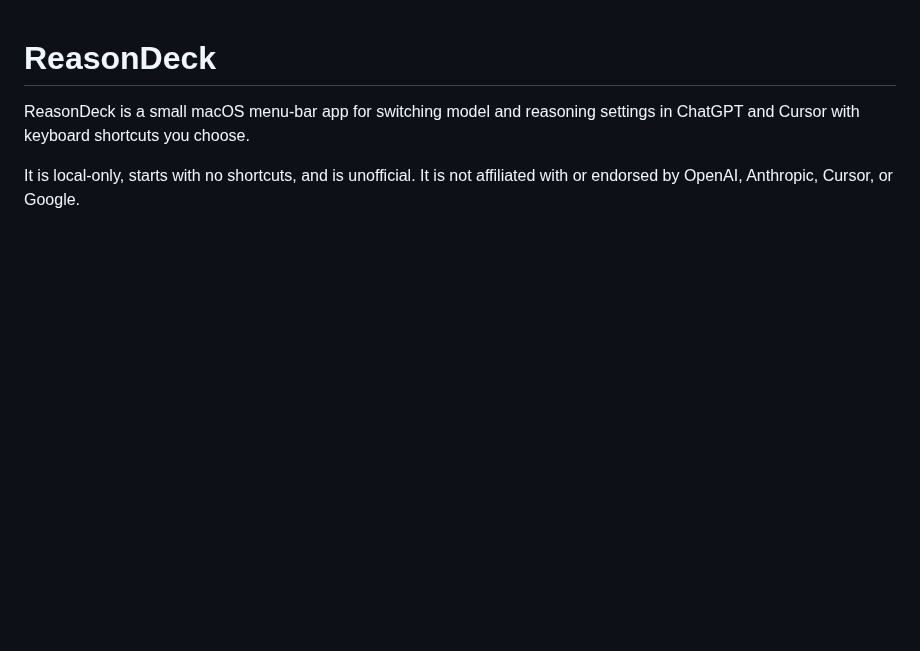
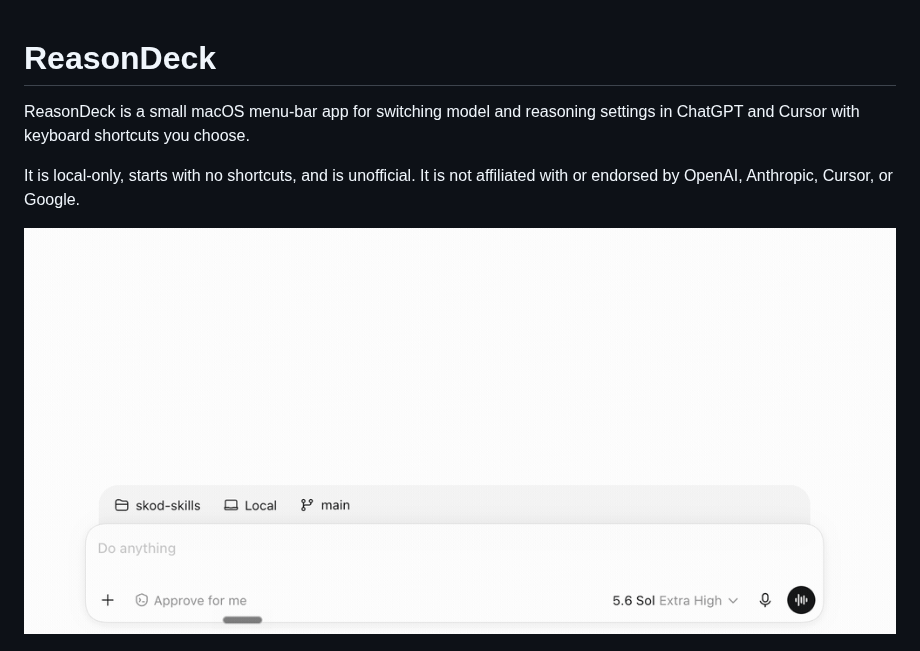
Before and after one commit to thierryskoda/ReasonDeck, a Markdown page: README.md, the part around the change. GitHub-like rendering; pictures changed too: docs/reasondeck-demo.gif (added); blank space fills up the shorter version.

Commit message:
docs: add ReasonDeck demo to README

```diff
--- a/README.md
+++ b/README.md
@@ -3,6 +3,8 @@
 ReasonDeck is a small macOS menu-bar app for switching model and reasoning settings in ChatGPT and Cursor with keyboard shortcuts you choose.
 
 It is local-only, starts with no shortcuts, and is unofficial. It is not affiliated with or endorsed by OpenAI, Anthropic, Cursor, or Google.
+
+![ReasonDeck switching the reasoning effort in Cursor with keyboard shortcuts](docs/reasondeck-demo.gif)
 
 ![ReasonDeck settings](docs/settings.png)
 
```
